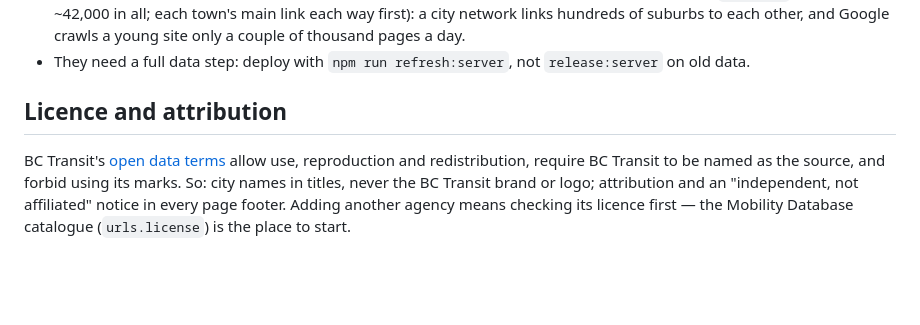
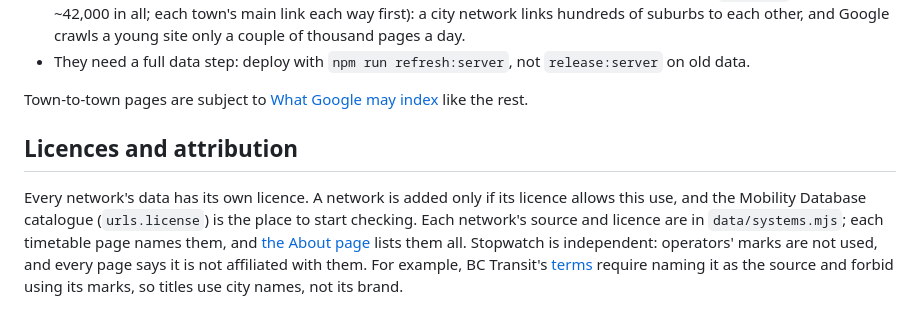
Before and after one commit to shivrajsinhzala/transit-timetables, a Markdown page: README.md, the part around one of its changes. Rendered like a GitHub page; blank space fills up the shorter version.

```diff
--- a/README.md
+++ b/README.md
@@ -82,10 +103,14 @@ departure, journey time, where to catch it, next departure) and each place
   Google crawls a young site only a couple of thousand pages a day.
 - They need a full data step: deploy with `npm run refresh:server`, not `release:server` on old data.
 
-## Licence and attribution
+Town-to-town pages are subject to [What Google may index](#what-google-may-index) like the rest.
 
-BC Transit's [open data terms](https://www.bctransit.com/open-data/terms-of-use) allow use,
-reproduction and redistribution, require BC Transit to be named as the source, and forbid using
-its marks. So: city names in titles, never the BC Transit brand or logo; attribution and an
-"independent, not affiliated" notice in every page footer. Adding another agency means checking
-its licence first — the Mobility Database catalogue (`urls.license`) is the place to start.
+## Licences and attribution
+
+Every network's data has its own licence. A network is added only if its licence allows this use,
+and the Mobility Database catalogue (`urls.license`) is the place to start checking. Each network's
+source and licence are in `data/systems.mjs`; each timetable page names them, and
+[the About page](https://transit.shivrajsinh.in/about) lists them all. Stopwatch is independent:
+operators' marks are not used, and every page says it is not affiliated with them. For example,
+BC Transit's [terms](https://www.bctransit.com/open-data/terms-of-use) require naming it as the
+source and forbid using its marks, so titles use city names, not its brand.
```
Also changed, not shown: other parts of README.md (+65 -44 lines).
